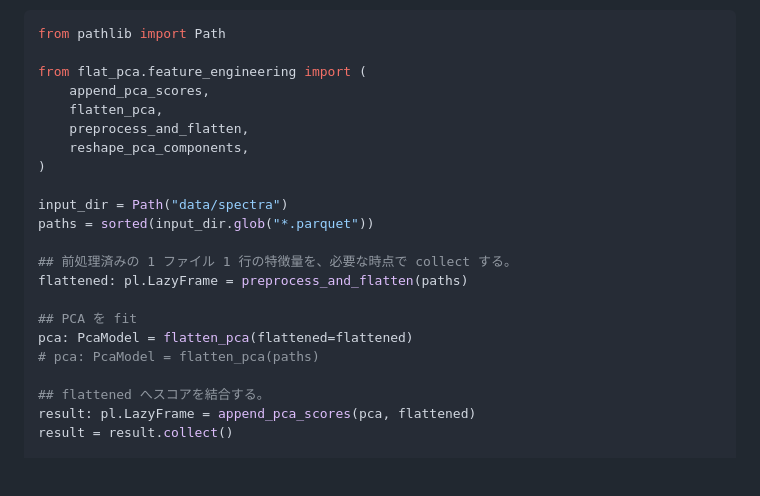
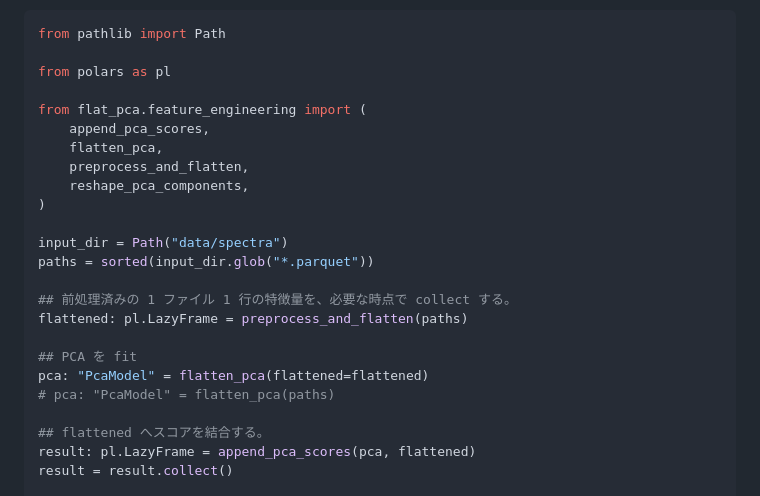
Before and after one commit to ribuka/flat-pca, a Markdown page: README.md, the part around one of its changes. GitHub-like rendering; blank space fills up the shorter version.

Commit message:
fix: update README for clarity and consistency in code examples

````diff
--- a/README.md
+++ b/README.md
@@ -22,6 +22,8 @@ uv sync
 ```python
 from pathlib import Path
 
+from polars as pl
+
 from flat_pca.feature_engineering import (
     append_pca_scores,
     flatten_pca,
@@ -36,8 +38,8 @@ paths = sorted(input_dir.glob("*.parquet"))
 flattened: pl.LazyFrame = preprocess_and_flatten(paths)
 
 ## PCA を fit
-pca: PcaModel = flatten_pca(flattened=flattened)
-# pca: PcaModel = flatten_pca(paths)
+pca: "PcaModel" = flatten_pca(flattened=flattened)
+# pca: "PcaModel" = flatten_pca(paths)
 
 ## flattened へスコアを結合する。
 result: pl.LazyFrame = append_pca_scores(pca, flattened)
````
Also changed, not shown: other parts of README.md (+0 -27 lines).
